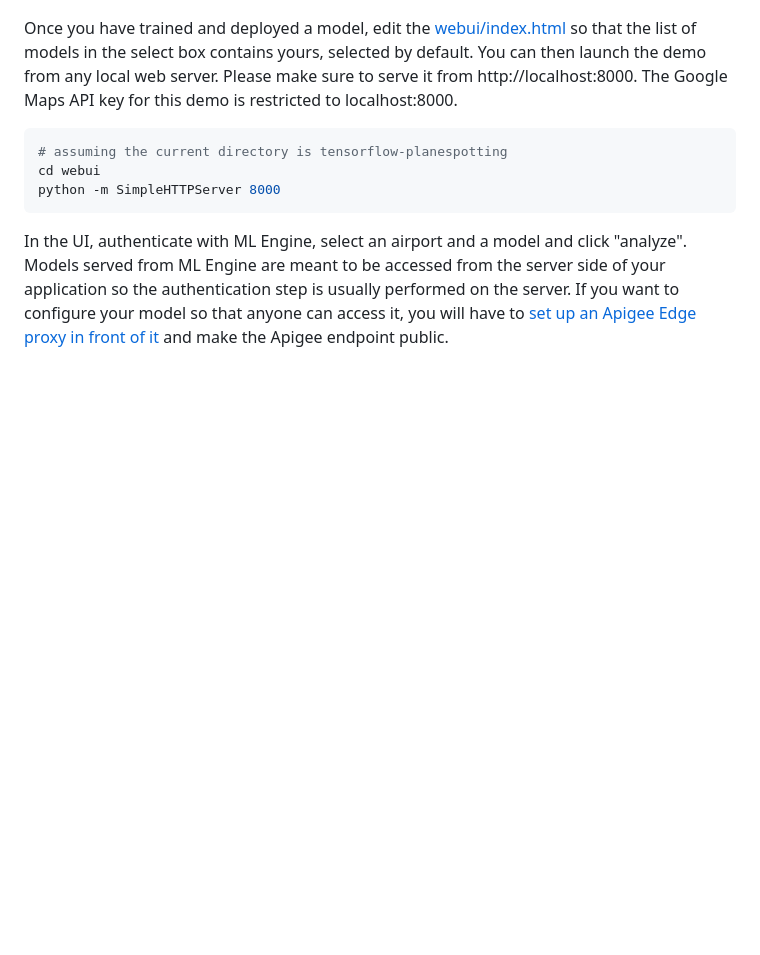
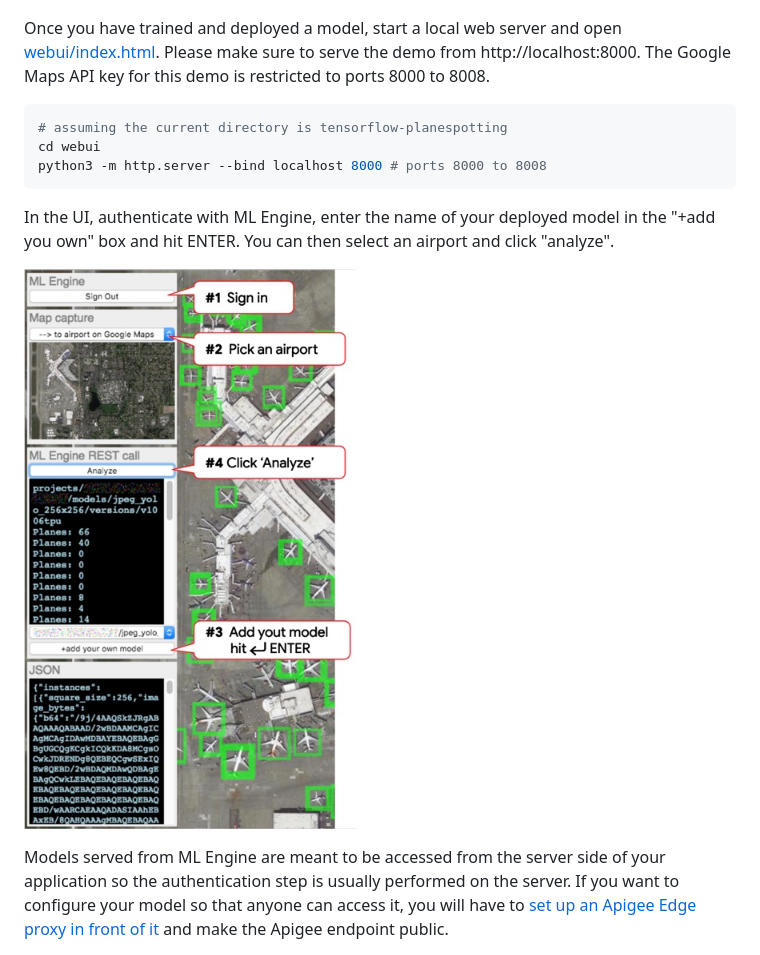
Before and after one commit to GoogleCloudPlatform/tensorflow-without-a-phd, a Markdown page: tensorflow-planespotting/README.md, the part around the change. Rendered like a GitHub page; pictures changed too: tensorflow-planespotting/img/planespotting_UI_explanation_s.jpg (added); blank space fills up the shorter version.

Commit message:
added explanations for UI

````diff
--- a/tensorflow-planespotting/README.md
+++ b/tensorflow-planespotting/README.md
@@ -124,17 +124,21 @@ airplanes. You can find it in [webui](webui).
 
 ![airplane detection demo](img/screen-shot-demo.jpg)
 
-Once you have trained and deployed a model, edit the [webui/index.html](webui/index.html)
-so that the list of models in the select box contains yours, selected by default.
-You can then launch the demo from any local web server. Please make sure to serve it
-from http://localhost:8000. The Google Maps API key for this demo is restricted to localhost:8000.
+Once you have trained and deployed a model, start a local web server and open
+[webui/index.html](webui/index.html). Please make sure to serve the demo from
+http://localhost:8000. The Google Maps API key for this demo is restricted
+to ports 8000 to 8008.
 
 ```bash
 # assuming the current directory is tensorflow-planespotting
 cd webui
-python -m SimpleHTTPServer 8000
+python3 -m http.server --bind localhost 8000 # ports 8000 to 8008
 ```
-In the UI, authenticate with ML Engine, select an airport and a model and click "analyze".
+In the UI, authenticate with ML Engine, enter the name of your deployed
+model in the "+add you own" box and hit ENTER. You can then select an airport and click "analyze".
+
+![airplane detection demo](img/planespotting_UI_explanation_s.jpg)
+
 Models served from ML Engine are meant to be accessed from the server side of your
 application so the authentication step is usually performed on the server. If
 you want to configure your model so that anyone can access it, you will have to
````
